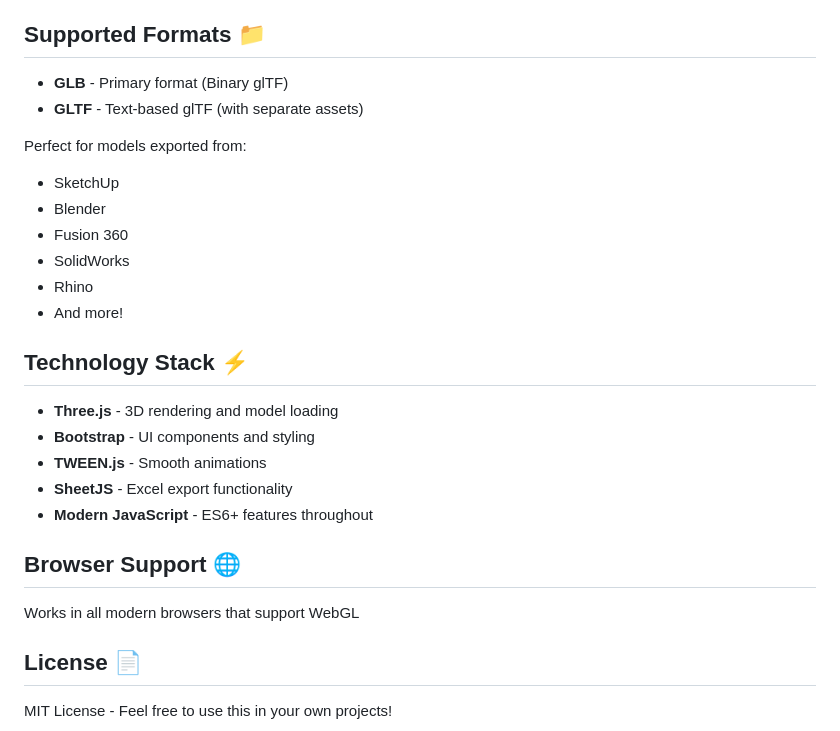
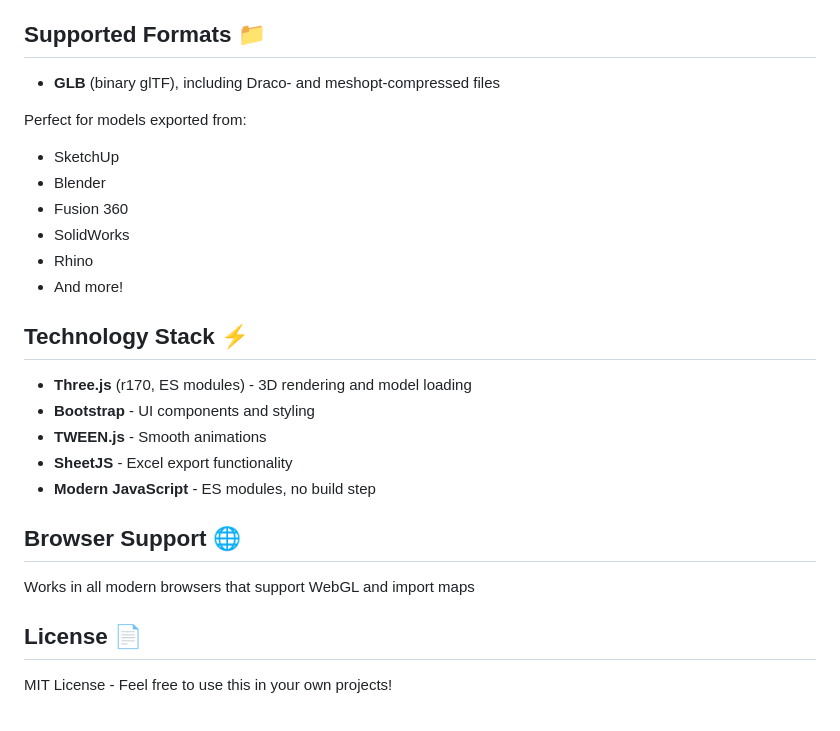
Before and after one commit to mezga0153/PartCatalog-3D, a Markdown page: readme.md, the part around one of its changes. Rendered like a GitHub page.

```diff
--- a/readme.md
+++ b/readme.md
@@ -114,8 +132,7 @@ Ever looked at a 3D model and wondered "What parts do I actually need to build t
 
 ## Supported Formats 📁
 
-- **GLB** - Primary format (Binary glTF)
-- **GLTF** - Text-based glTF (with separate assets)
+- **GLB** (binary glTF), including Draco- and meshopt-compressed files
 
 Perfect for models exported from:
 - SketchUp
@@ -127,15 +144,15 @@ Perfect for models exported from:
 
 ## Technology Stack ⚡
 
-- **Three.js** - 3D rendering and model loading
+- **Three.js** (r170, ES modules) - 3D rendering and model loading
 - **Bootstrap** - UI components and styling
 - **TWEEN.js** - Smooth animations
 - **SheetJS** - Excel export functionality
-- **Modern JavaScript** - ES6+ features throughout
+- **Modern JavaScript** - ES modules, no build step
 
 ## Browser Support 🌐
 
-Works in all modern browsers that support WebGL
+Works in all modern browsers that support WebGL and import maps
 
 ## License 📄
 
```
Also changed, not shown: other parts of readme.md (+76 -58 lines).
